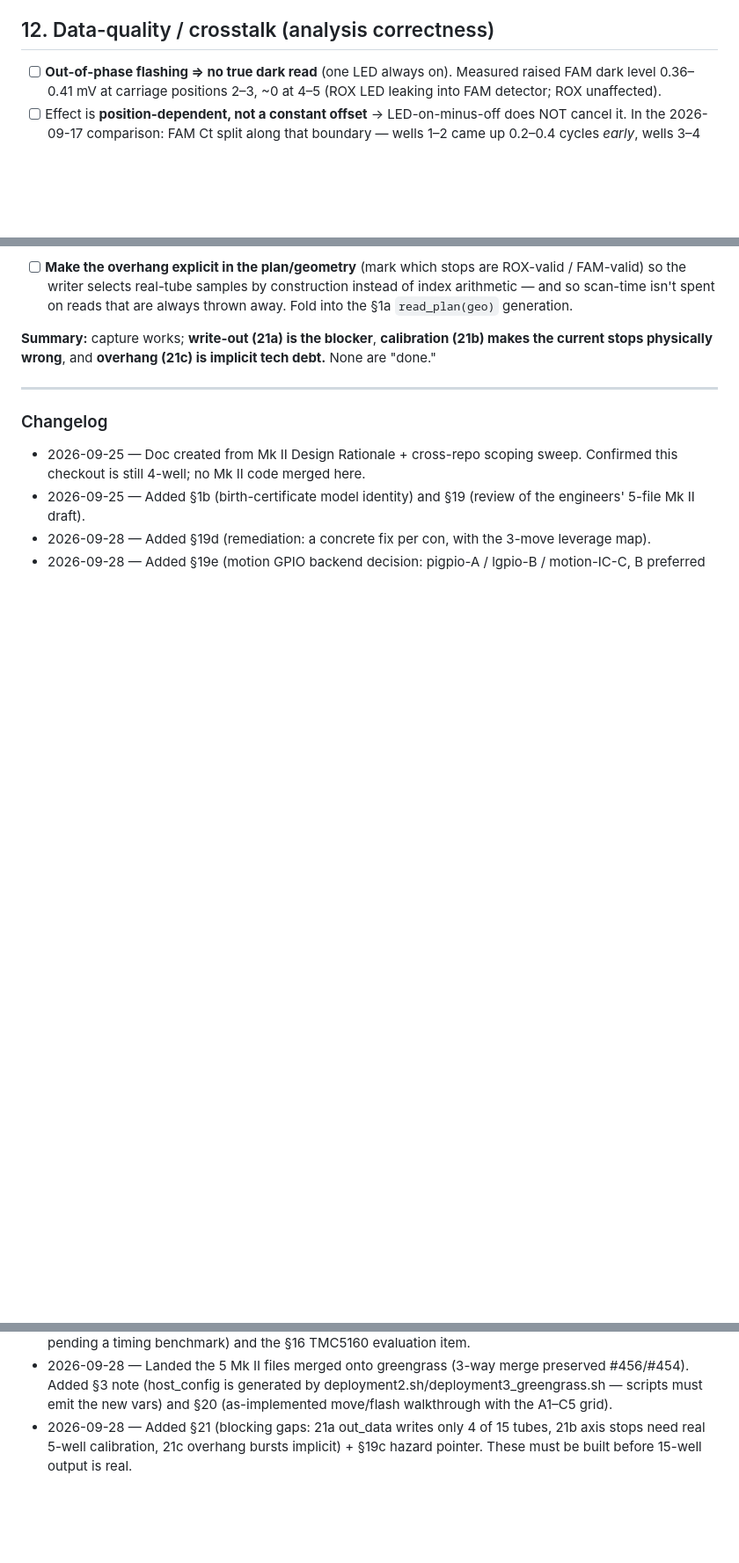
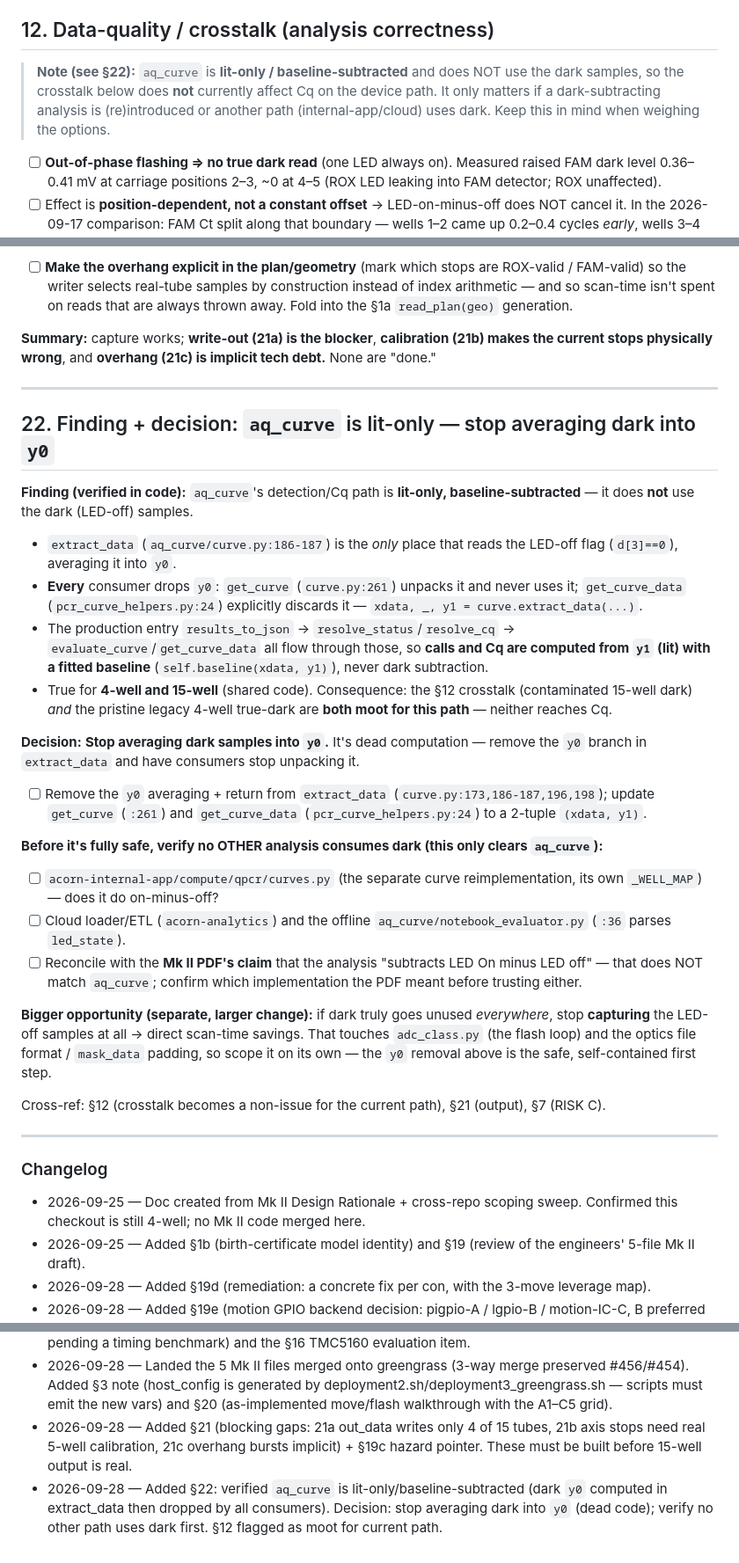
Before and after one commit to AcornGenetics/aquilla-main, a Markdown page: specs/15-well-mkii-migration.md, 3 parts joined by grey strips. Shown at 88% size. GitHub-like rendering; blank space fills up the shorter version.

Commit message:
docs(15well): §22 aq_curve is lit-only — decide to stop averaging dark into y0
Verified extract_data computes y0 (dark) but every consumer drops it
(get_curve ignores; get_curve_data uses `_`); calls/Cq are lit-only +
baseline-subtracted, for 4-well and 15-well. Decision: remove the dead y0
averaging; verify no other path (internal-app/cloud/notebook) uses dark
first. §12 crosstalk flagged moot for current path.

Co-Authored-By: Claude Opus 4.8 (1M context) <noreply@anthropic.com>

```diff
--- a/specs/15-well-mkii-migration.md
+++ b/specs/15-well-mkii-migration.md
@@ -177,6 +177,8 @@ Layout **will visually break at 15** (fixed 4-col grid). Best fix: replace the 3
 - [ ] Note: `.results-tube` querySelector loops (script.js `:409,967,1088,1133`) adapt automatically once the DOM has N tubes.
 
 ## 12. Data-quality / crosstalk  (analysis correctness)
+
+> **Note (see §22):** `aq_curve` is **lit-only / baseline-subtracted** and does NOT use the dark samples, so the crosstalk below does **not** currently affect Cq on the device path. It only matters if a dark-subtracting analysis is (re)introduced or another path (internal-app/cloud) uses dark. Keep this in mind when weighing the options.
 
 - [ ] **Out-of-phase flashing ⇒ no true dark read** (one LED always on). Measured raised FAM dark level 0.36–0.41 mV at carriage positions 2–3, ~0 at 4–5 (ROX LED leaking into FAM detector; ROX unaffected).
 - [ ] Effect is **position-dependent, not a constant offset** → LED-on-minus-off does NOT cancel it. In the 2026-09-17 comparison: FAM Ct split along that boundary — wells 1–2 came up 0.2–0.4 cycles *early*, wells 3–4 came up 0.9–1.6 cycles *late*; FAM Ct stdev ~doubled (0.322→0.688). ROX unchanged.
@@ -373,6 +375,28 @@ At each row's edge stops the "missing" sensor still flashes both LEDs and sample
 
 ---
 
+## 22. Finding + decision: `aq_curve` is lit-only — stop averaging dark into `y0`
+
+**Finding (verified in code):** `aq_curve`'s detection/Cq path is **lit-only, baseline-subtracted** — it does **not** use the dark (LED-off) samples.
+- `extract_data` (`aq_curve/curve.py:186-187`) is the *only* place that reads the LED-off flag (`d[3]==0`), averaging it into `y0`.
+- **Every** consumer drops `y0`: `get_curve` (`curve.py:261`) unpacks it and never uses it; `get_curve_data` (`pcr_curve_helpers.py:24`) explicitly discards it — `xdata, _, y1 = curve.extract_data(...)`.
+- The production entry `results_to_json` → `resolve_status`/`resolve_cq` → `evaluate_curve`/`get_curve_data` all flow through those, so **calls and Cq are computed from `y1` (lit) with a fitted baseline** (`self.baseline(xdata, y1)`), never dark subtraction.
+- True for **4-well and 15-well** (shared code). Consequence: the §12 crosstalk (contaminated 15-well dark) *and* the pristine legacy 4-well true-dark are **both moot for this path** — neither reaches Cq.
+
+**Decision:** **Stop averaging dark samples into `y0`.** It's dead computation — remove the `y0` branch in `extract_data` and have consumers stop unpacking it.
+- [ ] Remove the `y0` averaging + return from `extract_data` (`curve.py:173,186-187,196,198`); update `get_curve` (`:261`) and `get_curve_data` (`pcr_curve_helpers.py:24`) to a 2-tuple `(xdata, y1)`.
+
+**Before it's fully safe, verify no OTHER analysis consumes dark (this only clears `aq_curve`):**
+- [ ] `acorn-internal-app/compute/qpcr/curves.py` (the separate curve reimplementation, its own `_WELL_MAP`) — does it do on-minus-off?
+- [ ] Cloud loader/ETL (`acorn-analytics`) and the offline `aq_curve/notebook_evaluator.py` (`:36` parses `led_state`).
+- [ ] Reconcile with the **Mk II PDF's claim** that the analysis "subtracts LED On minus LED off" — that does NOT match `aq_curve`; confirm which implementation the PDF meant before trusting either.
+
+**Bigger opportunity (separate, larger change):** if dark truly goes unused *everywhere*, stop **capturing** the LED-off samples at all → direct scan-time savings. That touches `adc_class.py` (the flash loop) and the optics file format / `mask_data` padding, so scope it on its own — the `y0` removal above is the safe, self-contained first step.
+
+Cross-ref: §12 (crosstalk becomes a non-issue for the current path), §21 (output), §7 (RISK C).
+
+---
+
 ### Changelog
 - 2026-09-25 — Doc created from Mk II Design Rationale + cross-repo scoping sweep. Confirmed this checkout is still 4-well; no Mk II code merged here.
 - 2026-09-25 — Added §1b (birth-certificate model identity) and §19 (review of the engineers' 5-file Mk II draft).
@@ -380,3 +404,4 @@ At each row's edge stops the "missing" sensor still flashes both LEDs and sample
 - 2026-09-28 — Added §19e (motion GPIO backend decision: pigpio-A / lgpio-B / motion-IC-C, B preferred pending a timing benchmark) and the §16 TMC5160 evaluation item.
 - 2026-09-28 — Landed the 5 Mk II files merged onto greengrass (3-way merge preserved #456/#454). Added §3 note (host_config is generated by deployment2.sh/deployment3_greengrass.sh — scripts must emit the new vars) and §20 (as-implemented move/flash walkthrough with the A1–C5 grid).
 - 2026-09-28 — Added §21 (blocking gaps: 21a out_data writes only 4 of 15 tubes, 21b axis stops need real 5-well calibration, 21c overhang bursts implicit) + §19c hazard pointer. These must be built before 15-well output is real.
+- 2026-09-28 — Added §22: verified `aq_curve` is lit-only/baseline-subtracted (dark `y0` computed in extract_data then dropped by all consumers). Decision: stop averaging dark into `y0` (dead code); verify no other path uses dark first. §12 flagged as moot for current path.
```
